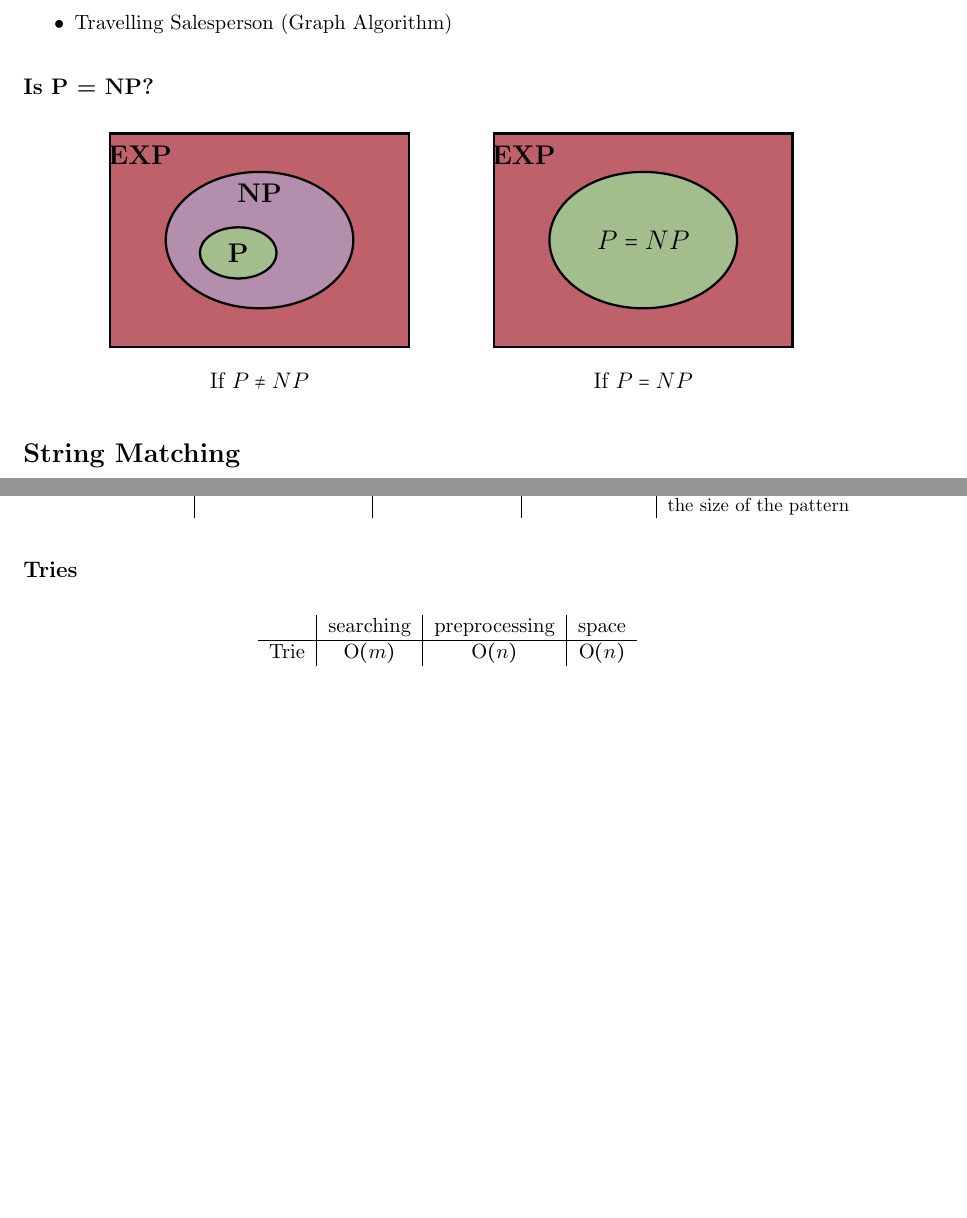
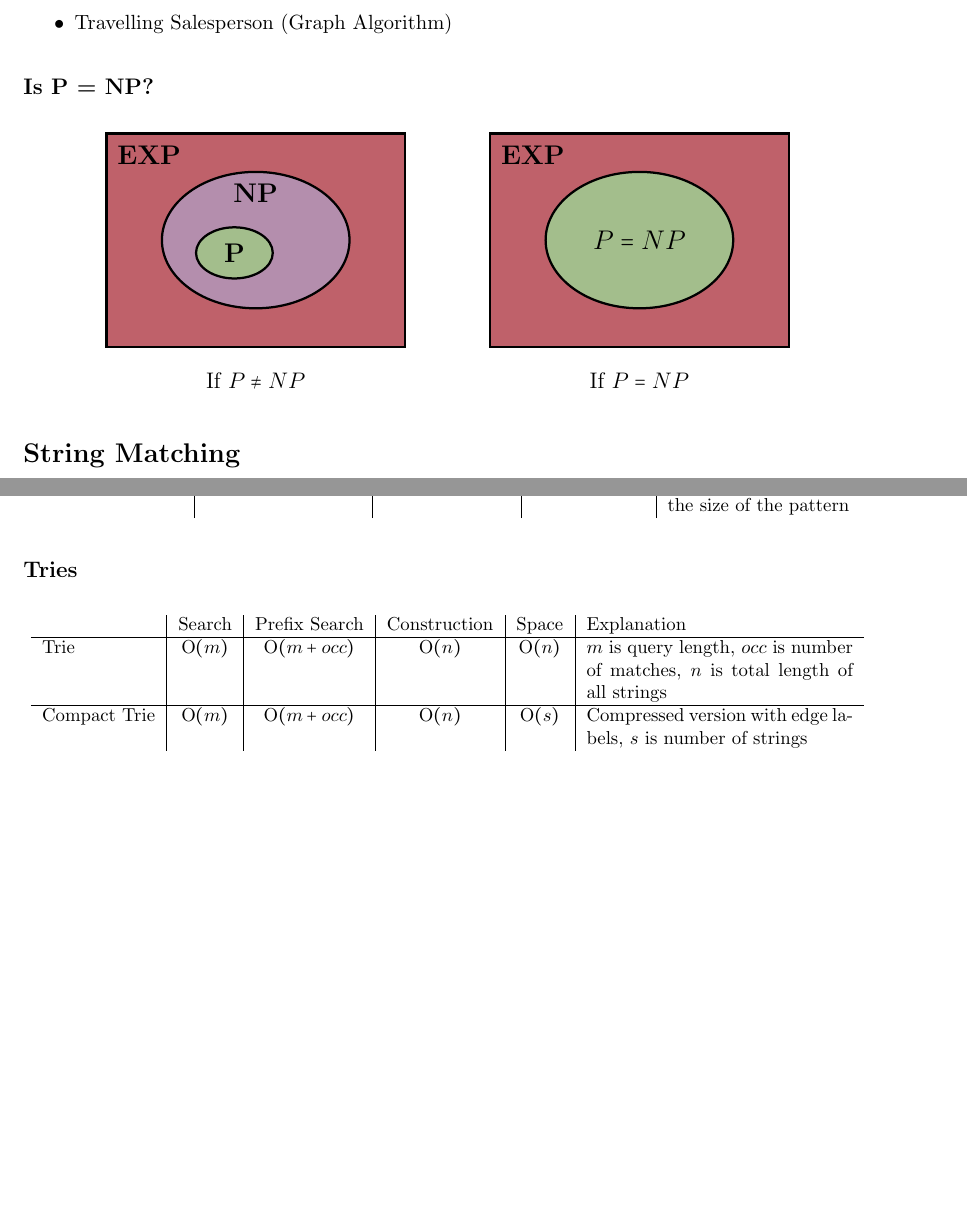
Before and after one commit to Sebastian-Francis-Taylor/Algorithms-and-Data-Structures-II-Notes, a LaTeX document (main.tex, which reads Subjects/NP completeness.tex, Subjects/string matching.tex): two parts of pages 8 and 9 of 9, joined at a grey line, cut so that both start at the same text, the shorter picture padded with empty space. Compiled offline with pdfLaTeX.

Commit message:
loads of shit

```diff
--- a/Subjects/NP completeness.tex
+++ b/Subjects/NP completeness.tex
@@ -68,7 +68,7 @@ NP-complete.
     \begin{scope}[xshift=0cm]
         % EXP (box)
         \draw[very thick, fill=customred] (-3.5,-2.5) rectangle (3.5,2.5);
-        \node[font=\Large\bfseries] at (-2.8, 2) {EXP};
+        \node[font=\Large\bfseries] at (-2.5, 2) {EXP};
 
         % NP (ellipse)
         \fill[custompurple] (0,0) ellipse (2.2cm and 1.6cm);
--- a/Subjects/string matching.tex
+++ b/Subjects/string matching.tex
@@ -103,9 +103,12 @@ The solid arrows show character transitions, while dashed red arrows show failur
 \subsection{Tries}
 \begin{table}[H]
     \centering
-    \begin{tabular}{c|c|c|c}
-        & searching & preprocessing & space \\
+    \small
+    \begin{tabular}{l|c|c|c|c|p{5cm}}
+        & Search & Prefix Search & Construction & Space & Explanation \\
         \hline
-        Trie & $\BigO(m)$ & $\BigO(n)$ & $\BigO(n)$ \\
+        Trie & $\BigO(m)$ & $\BigO(m + occ)$ & $\BigO(n)$ & $\BigO(n)$ & $m$ is query length, $occ$ is number of matches, $n$ is total length of all strings \\
+        \hline
+        Compact Trie & $\BigO(m)$ & $\BigO(m + occ)$ & $\BigO(n)$ & $\BigO(s)$ & Compressed version with edge labels, $s$ is number of strings\\
     \end{tabular}
 \end{table}
```
Also changed, not shown: Algo2-notes.pdf, main.pdf, Subjects/NP completeness.tex (2 more changed lines).
